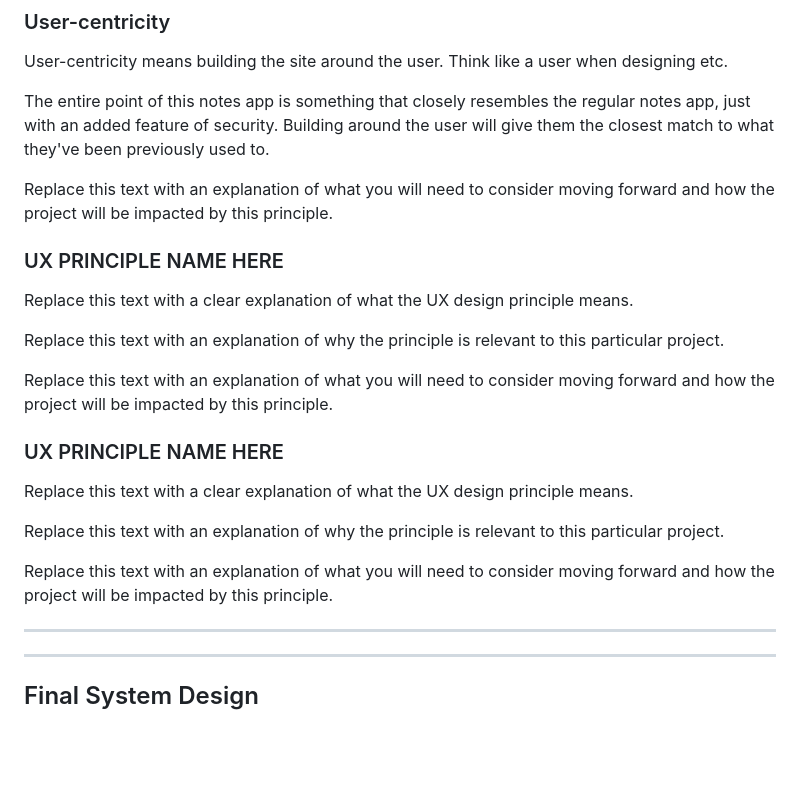
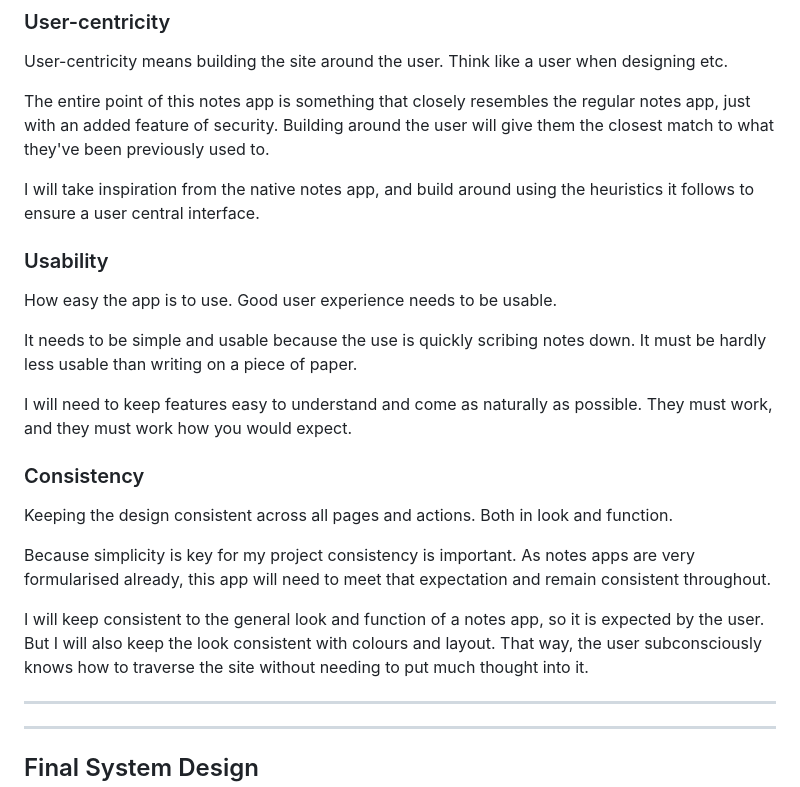
Before and after one commit to WaffleFrostt/300dtd-assessment, a Markdown page: Design.md, the part around the change. Rendered like a GitHub page; blank space fills up the shorter version.

Commit message:
Finished UX principles

```diff
--- a/Design.md
+++ b/Design.md
@@ -65,23 +65,23 @@ User-centricity means building the site around the user. Think like a user when
 
 The entire point of this notes app is something that closely resembles the regular notes app, just with an added feature of security. Building around the user will give them the closest match to what they've been previously used to.
 
-Replace this text with an explanation of what you will need to consider moving forward and how the project will be impacted by this principle.
+I will take inspiration from the native notes app, and build around using the heuristics it follows to ensure a user central interface.
 
-### UX PRINCIPLE NAME HERE
+### Usability
 
-Replace this text with a clear explanation of what the UX design principle means.
+How easy the app is to use. Good user experience needs to be usable.
 
-Replace this text with an explanation of why the principle is relevant to this particular project.
+It needs to be simple and usable because the use is quickly scribing notes down. It must be hardly less usable than writing on a piece of paper.
 
-Replace this text with an explanation of what you will need to consider moving forward and how the project will be impacted by this principle.
+I will need to keep features easy to understand and come as naturally as possible. They must work, and they must work how you would expect.
 
-### UX PRINCIPLE NAME HERE
+### Consistency
 
-Replace this text with a clear explanation of what the UX design principle means.
+Keeping the design consistent across all pages and actions. Both in look and function.
 
-Replace this text with an explanation of why the principle is relevant to this particular project.
+Because simplicity is key for my project consistency is important. As notes apps are very formularised already, this app will need to meet that expectation and remain consistent throughout.
 
-Replace this text with an explanation of what you will need to consider moving forward and how the project will be impacted by this principle.
+I will keep consistent to the general look and function of a notes app, so it is expected by the user. But I will also keep the look consistent with colours and layout. That way, the user subconsciously knows how to traverse the site without needing to put much thought into it.
 
 
 -------------------------------------------------
```
